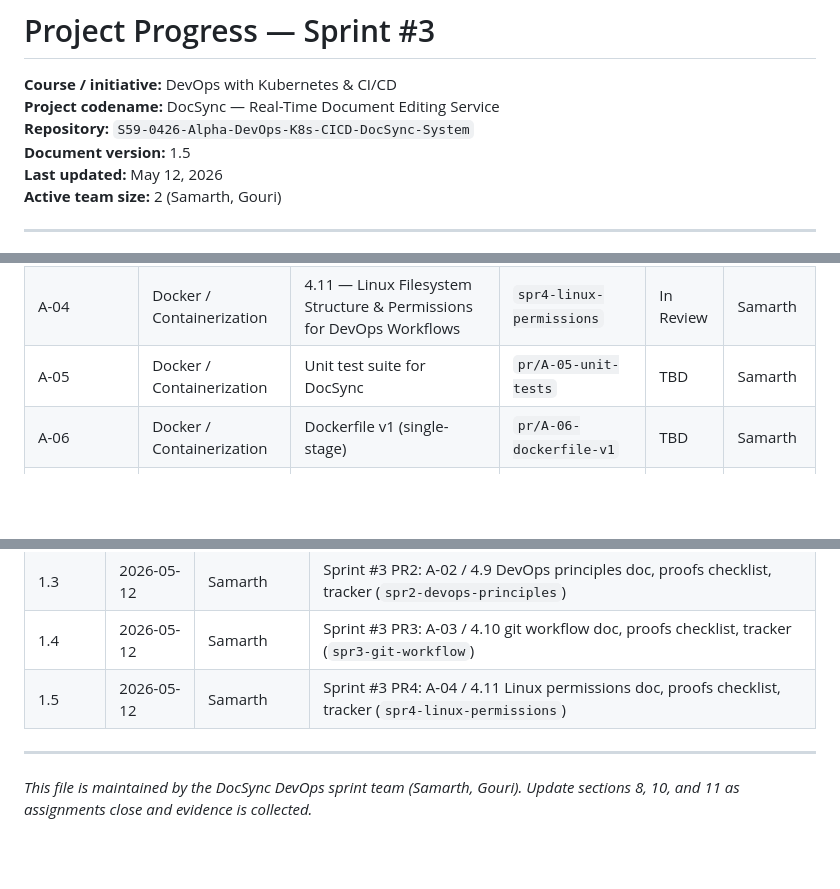
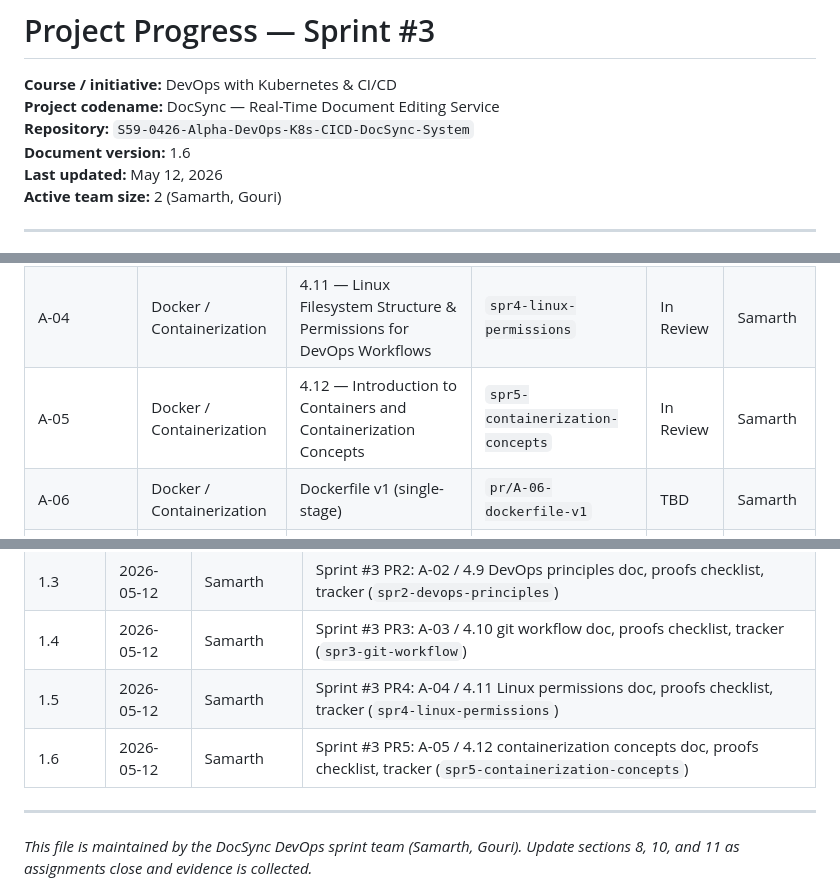
Before and after one commit to kalviumcommunity/S59-0426-Alpha-DevOps-K8s-CICD-DocSync-System, a Markdown page: PROJECT_PROGRESS.md, 3 parts joined by grey strips. Drawn GitHub-style; blank space fills up the shorter version.

```diff
--- a/PROJECT_PROGRESS.md
+++ b/PROJECT_PROGRESS.md
@@ -3,7 +3,7 @@
 **Course / initiative:** DevOps with Kubernetes & CI/CD
 **Project codename:** DocSync — Real-Time Document Editing Service
 **Repository:** `S59-0426-Alpha-DevOps-K8s-CICD-DocSync-System`
-**Document version:** 1.5
+**Document version:** 1.6
 **Last updated:** May 12, 2026
 **Active team size:** 2 (Samarth, Gouri)
 
@@ -225,7 +225,7 @@ S59-0426-Alpha-DevOps-K8s-CICD-DocSync-System/
 | A-02 | Kubernetes / CI-CD | 4.9 — Understanding DevOps Principles, CI/CD Concepts, and Delivery Pipelines | `spr2-devops-principles` | In Review | Samarth |
 | A-03 | Docker / Containerization | 4.10 — Exploring Git Repositories, Branching Models, and Commit Conventions | `spr3-git-workflow` | In Review | Samarth |
 | A-04 | Docker / Containerization | 4.11 — Linux Filesystem Structure & Permissions for DevOps Workflows | `spr4-linux-permissions` | In Review | Samarth |
-| A-05 | Docker / Containerization | Unit test suite for DocSync | `pr/A-05-unit-tests` | TBD | Samarth |
+| A-05 | Docker / Containerization | 4.12 — Introduction to Containers and Containerization Concepts | `spr5-containerization-concepts` | In Review | Samarth |
 | A-06 | Docker / Containerization | Dockerfile v1 (single-stage) | `pr/A-06-dockerfile-v1` | TBD | Samarth |
 | A-07 | Docker / Containerization | Dockerfile hardening (multi-stage, non-root) | `pr/A-07-dockerfile-hardening` | TBD | Samarth |
 | A-08 | Docker / Containerization | `.dockerignore` & image size tuning | `pr/A-08-dockerignore` | TBD | Samarth |
@@ -363,6 +363,7 @@ kubectl rollout undo deployment/docsync
 | 1.3 | 2026-05-12 | Samarth | Sprint #3 PR2: A-02 / 4.9 DevOps principles doc, proofs checklist, tracker (`spr2-devops-principles`) |
 | 1.4 | 2026-05-12 | Samarth | Sprint #3 PR3: A-03 / 4.10 git workflow doc, proofs checklist, tracker (`spr3-git-workflow`) |
 | 1.5 | 2026-05-12 | Samarth | Sprint #3 PR4: A-04 / 4.11 Linux permissions doc, proofs checklist, tracker (`spr4-linux-permissions`) |
+| 1.6 | 2026-05-12 | Samarth | Sprint #3 PR5: A-05 / 4.12 containerization concepts doc, proofs checklist, tracker (`spr5-containerization-concepts`) |
 
 ---
 
```
Also changed, not shown: docs/assignments/A-05-containerization-concepts.md (added, +266 -0 lines), docs/proofs/README.md (+22 -1 lines).
